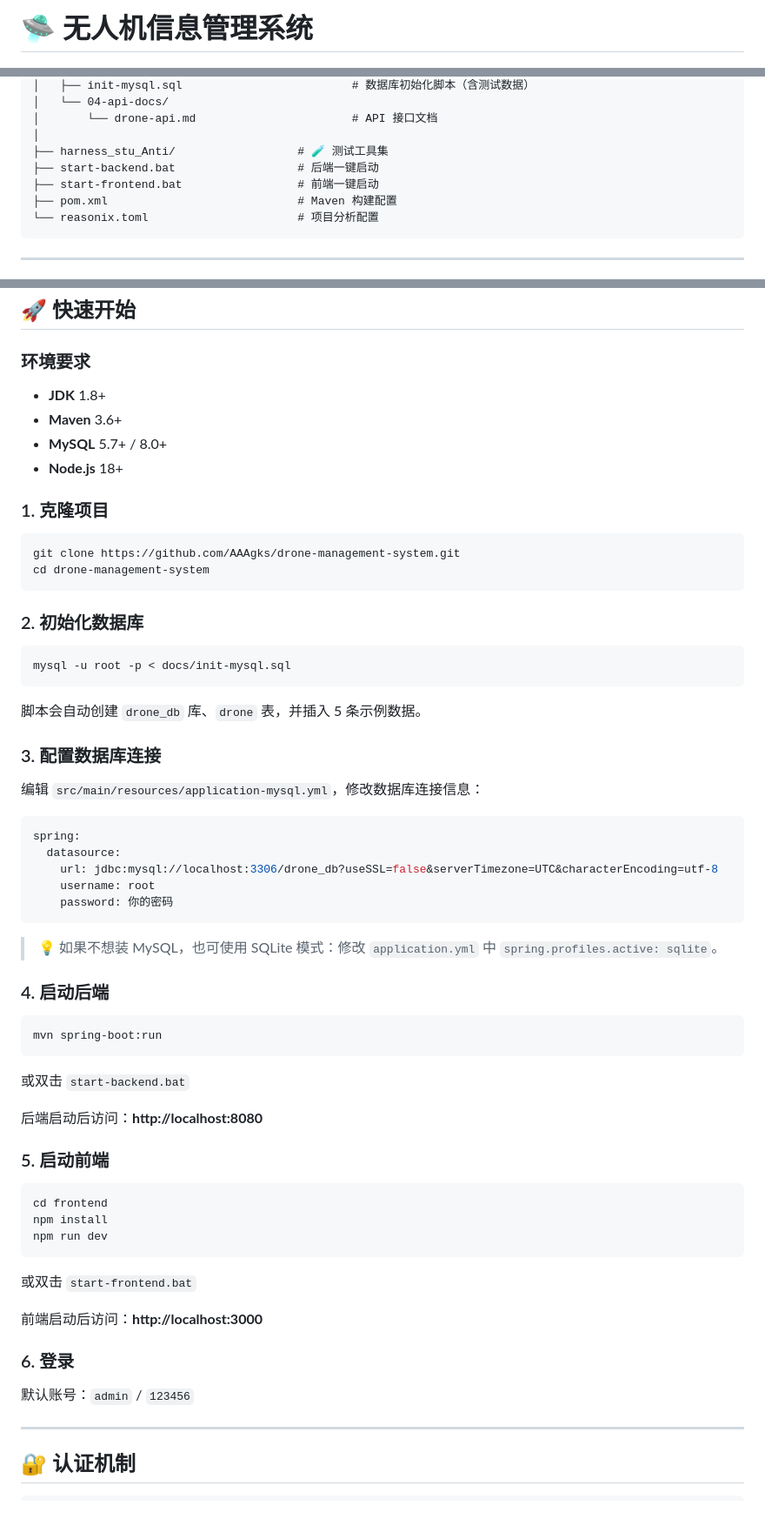
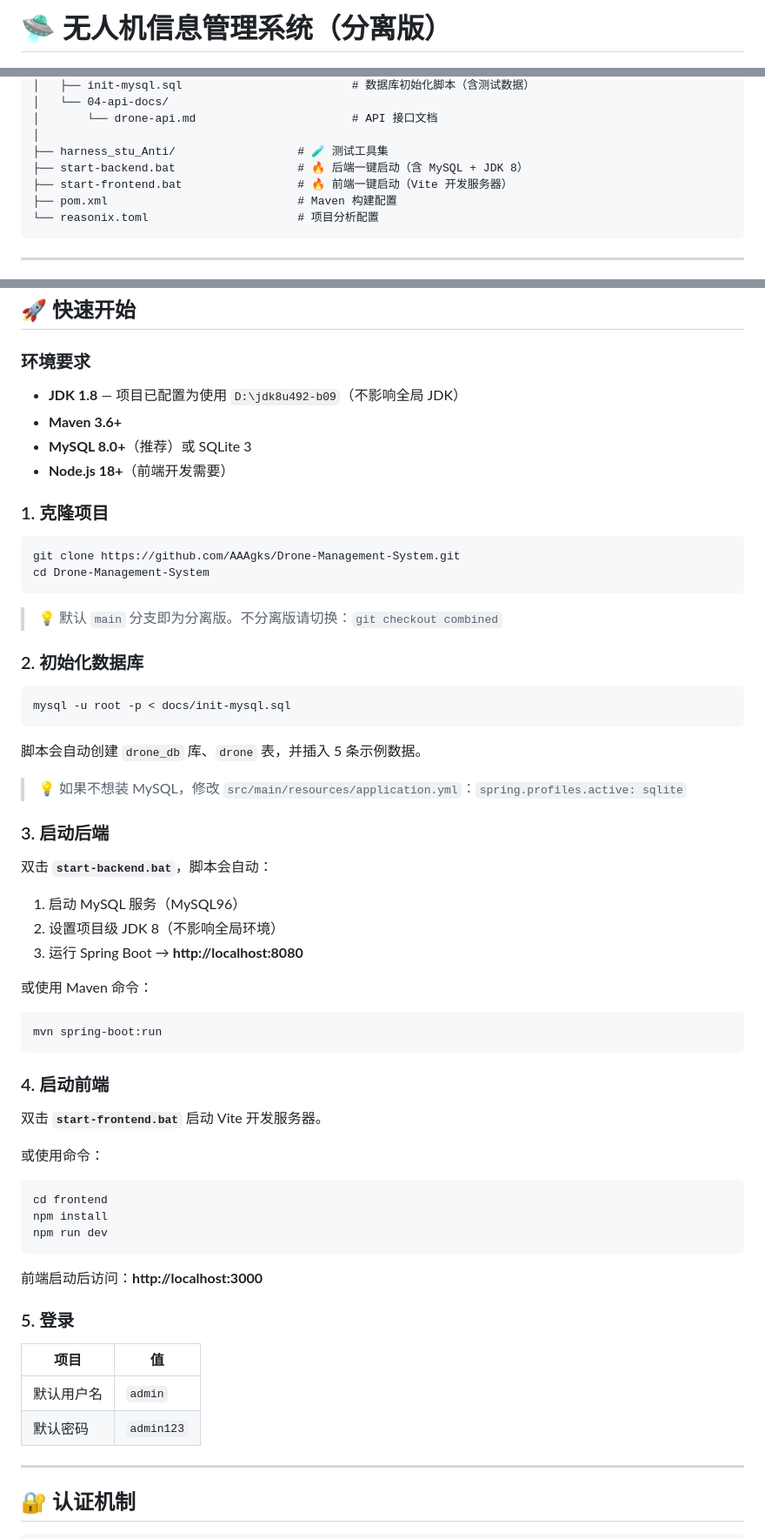
Before and after one commit to AAAgks/drone-management-system, a Markdown page: README.md, 3 parts joined by grey strips. Shown at 87% size. GitHub-like rendering; blank space fills up the shorter version.

Commit message:
docs: 优化 README — 修复密码、补充环境说明、新增版本对比

````diff
--- a/README.md
+++ b/README.md
@@ -1,4 +1,4 @@
-# 🛸 无人机信息管理系统
+# 🛸 无人机信息管理系统（分离版）
 
 <p align="center">
   <img src="https://img.shields.io/badge/Java-1.8-007396?logo=openjdk&logoColor=white" alt="Java">
@@ -169,8 +184,8 @@ drone-management-system/
 │       └── drone-api.md                       # API 接口文档
 │
 ├── harness_stu_Anti/                  # 🧪 测试工具集
-├── start-backend.bat                  # 后端一键启动
-├── start-frontend.bat                 # 前端一键启动
+├── start-backend.bat                  # 🔥 后端一键启动（含 MySQL + JDK 8）
+├── start-frontend.bat                 # 🔥 前端一键启动（Vite 开发服务器）
 ├── pom.xml                            # Maven 构建配置
 └── reasonix.toml                      # 项目分析配置
 ```
@@ -249,17 +264,19 @@ drone-management-system/
 
 ### 环境要求
 
-- **JDK** 1.8+
-- **Maven** 3.6+
-- **MySQL** 5.7+ / 8.0+
-- **Node.js** 18+
+- **JDK 1.8** — 项目已配置为使用 `D:\jdk8u492-b09`（不影响全局 JDK）
+- **Maven 3.6+**
+- **MySQL 8.0+**（推荐）或 SQLite 3
+- **Node.js 18+**（前端开发需要）
 
 ### 1. 克隆项目
 
 ```bash
-git clone https://github.com/AAAgks/drone-management-system.git
-cd drone-management-system
+git clone https://github.com/AAAgks/Drone-Management-System.git
+cd Drone-Management-System
 ```
+
+> 💡 默认 `main` 分支即为分离版。不分离版请切换：`git checkout combined`
 
 ### 2. 初始化数据库
 
@@ -269,31 +286,27 @@ mysql -u root -p < docs/init-mysql.sql
 
 脚本会自动创建 `drone_db` 库、`drone` 表，并插入 5 条示例数据。
 
-### 3. 配置数据库连接
+> 💡 如果不想装 MySQL，修改 `src/main/resources/application.yml`：`spring.profiles.active: sqlite`
 
-编辑 `src/main/resources/application-mysql.yml`，修改数据库连接信息：
+### 3. 启动后端
 
-```yaml
-spring:
-  datasource:
-    url: jdbc:mysql://localhost:3306/drone_db?useSSL=false&serverTimezone=UTC&characterEncoding=utf-8
-    username: root
-    password: 你的密码
-```
+双击 **`start-backend.bat`**，脚本会自动：
 
-> 💡 如果不想装 MySQL，也可使用 SQLite 模式：修改 `application.yml` 中 `spring.profiles.active: sqlite`。
+1. 启动 MySQL 服务（MySQL96）
+2. 设置项目级 JDK 8（不影响全局环境）
+3. 运行 Spring Boot → **http://localhost:8080**
 
-### 4. 启动后端
+或使用 Maven 命令：
 
 ```bash
 mvn spring-boot:run
 ```
 
-或双击 `start-backend.bat`
+### 4. 启动前端
 
-后端启动后访问：**http://localhost:8080**
+双击 **`start-frontend.bat`** 启动 Vite 开发服务器。
 
-### 5. 启动前端
+或使用命令：
 
 ```bash
 cd frontend
@@ -301,13 +314,14 @@ npm install
 npm run dev
 ```
 
-或双击 `start-frontend.bat`
-
 前端启动后访问：**http://localhost:3000**
 
-### 6. 登录
+### 5. 登录
 
-默认账号：`admin` / `123456`
+| 项目 | 值 |
+|------|-----|
+| 默认用户名 | `admin` |
+| 默认密码 | `admin123` |
 
 ---
 
````
Also changed, not shown: other parts of README.md (+15 -0 lines).
